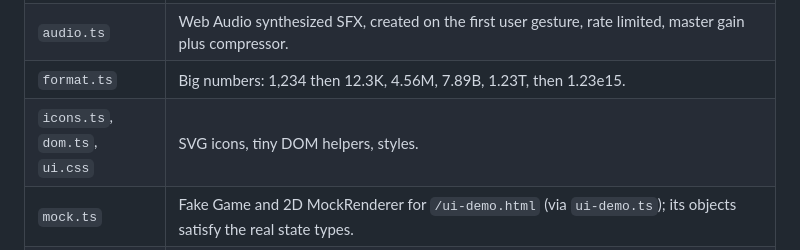
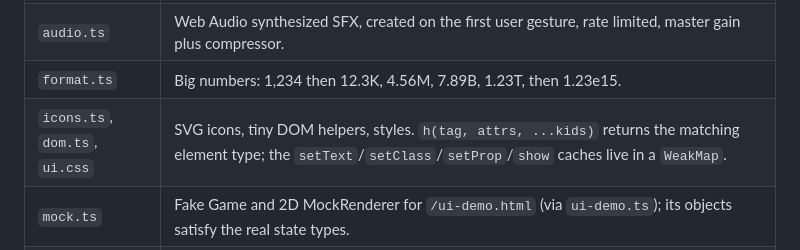
Before and after one commit to blokje/onslaught2.26, a Markdown page: docs/claude/ui.md, the part around the change. GitHub-like rendering.

Commit message:
Document typed dom helpers in ui.md
Co-Authored-By: Rick Voormolen <rick@voormolen.org>

```diff
--- a/docs/claude/ui.md
+++ b/docs/claude/ui.md
@@ -13,7 +13,7 @@ DOM overlay over the canvas, input, persistence and audio. Contract: `ARCHITECTU
 | `storage.ts` | All persistence, prefix `os226.`, try/catch with an in-memory fallback. `getSettings()` sanitises: stored values whose type does not match `DEFAULT_SETTINGS` are dropped. Autosave format `{ v, at, meta, data: game.serialize() }` under `os226.save`. Exports the types `Settings`, `Unlocks`, `ScoreEntry`, `SaveWrapper`: a new setting goes into both `Settings` and `DEFAULT_SETTINGS`. |
 | `audio.ts` | Web Audio synthesized SFX, created on the first user gesture, rate limited, master gain plus compressor. |
 | `format.ts` | Big numbers: 1,234 then 12.3K, 4.56M, 7.89B, 1.23T, then 1.23e15. |
-| `icons.ts`, `dom.ts`, `ui.css` | SVG icons, tiny DOM helpers, styles. |
+| `icons.ts`, `dom.ts`, `ui.css` | SVG icons, tiny DOM helpers, styles. `h(tag, attrs, ...kids)` returns the matching element type; the `setText`/`setClass`/`setProp`/`show` caches live in a `WeakMap`. |
 | `mock.ts` | Fake Game and 2D MockRenderer for `/ui-demo.html` (via `ui-demo.ts`); its objects satisfy the real state types. |
 | `appTypes.ts` | Types only: `AppGame`, `AppRenderer`, `AppOptions`, `CommandResult`. `App` depends on these, not on `Game` or `Renderer`, so the real objects and the mocks must both satisfy them; a new command that `App` calls goes here too. |
 
```
